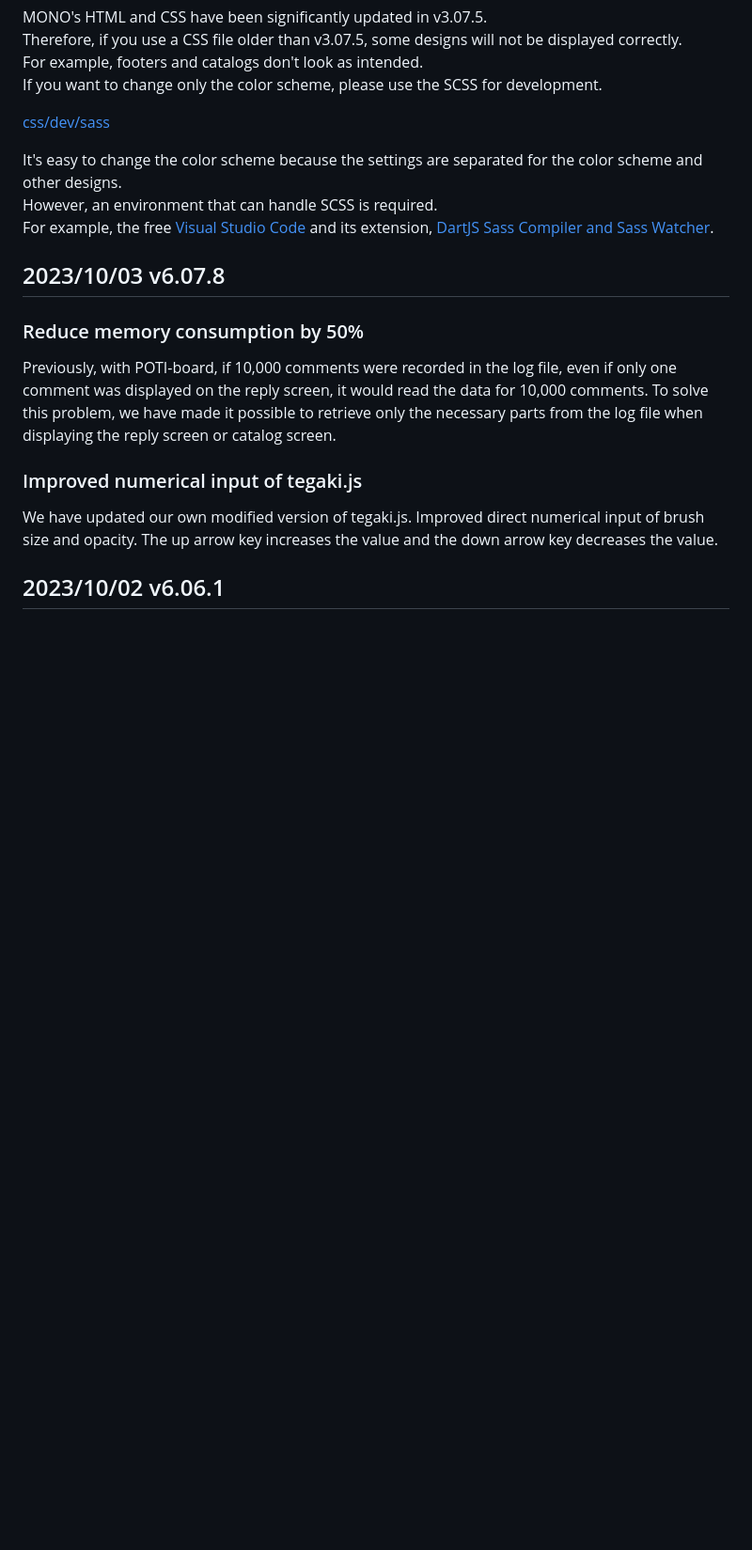
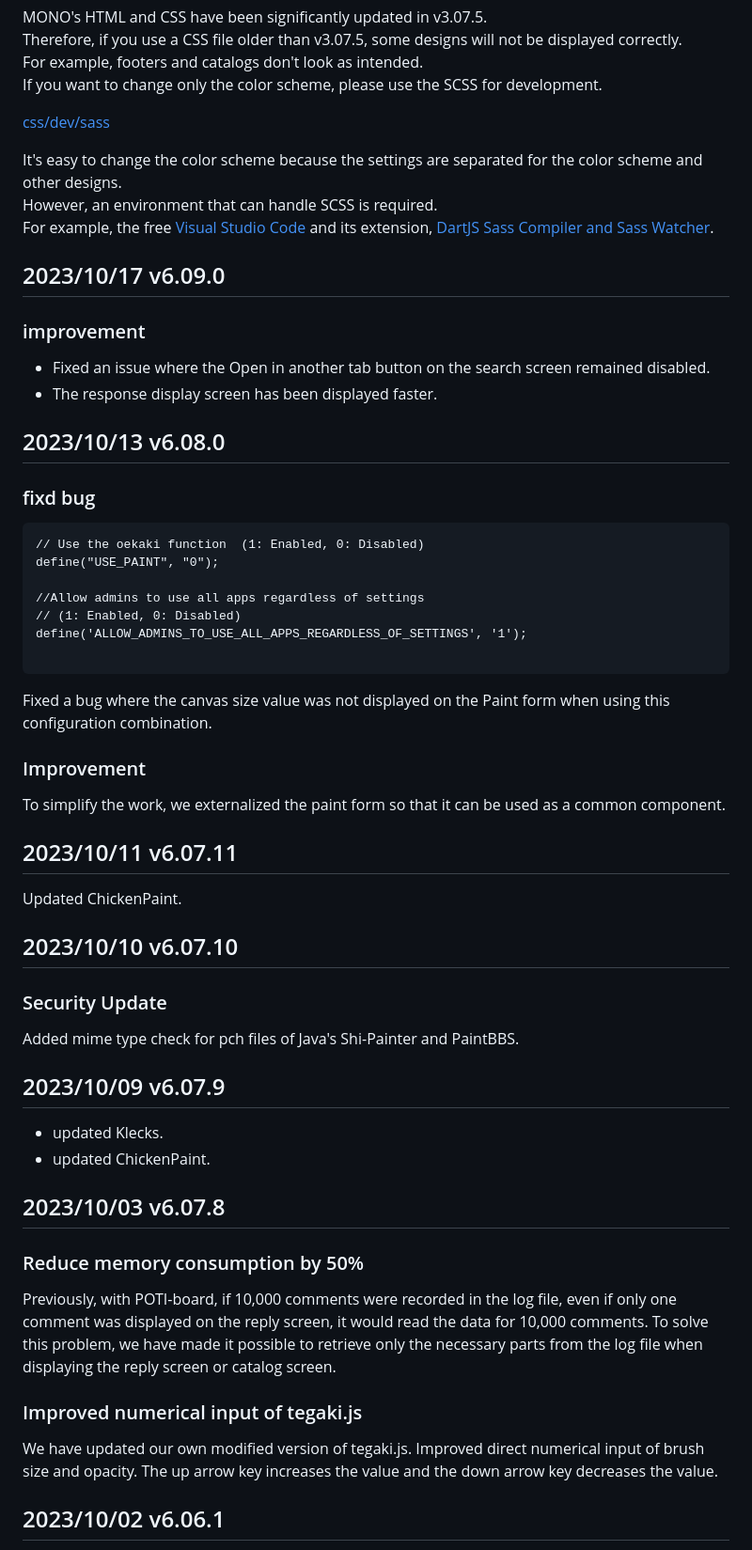
Before and after one commit to satopian/poti-kaini-EN, a Markdown page: README.md, the part around the change. Shown at 94% size. Drawn GitHub-style; blank space fills up the shorter version.

````diff
--- a/README.md
+++ b/README.md
@@ -41,6 +41,39 @@ If you want to change only the color scheme, please use the SCSS for development
 It's easy to change the color scheme because the settings are separated for the color scheme and other designs.
 However, an environment that can handle SCSS is required.
 For example, the free [Visual Studio Code](https://azure.microsoft.com/en-us/products/visual-studio-code/) and its extension, [DartJS Sass Compiler and Sass Watcher](https://marketplace.visualstudio.com/items?itemName=codelios.dartsass).
+
+## 2023/10/17 v6.09.0
+
+### improvement
+- Fixed an issue where the Open in another tab button on the search screen remained disabled.
+- The response display screen has been displayed faster.
+
+## 2023/10/13 v6.08.0
+### fixd bug
+```
+// Use the oekaki function  (1: Enabled, 0: Disabled)
+define("USE_PAINT", "0");
+
+//Allow admins to use all apps regardless of settings
+// (1: Enabled, 0: Disabled)
+define('ALLOW_ADMINS_TO_USE_ALL_APPS_REGARDLESS_OF_SETTINGS', '1');
+
+```
+Fixed a bug where the canvas size value was not displayed on the Paint form when using this configuration combination.
+### Improvement
+
+To simplify the work, we externalized the paint form so that it can be used as a common component.
+
+## 2023/10/11 v6.07.11
+Updated ChickenPaint.
+
+## 2023/10/10 v6.07.10
+### Security Update
+Added mime type check for pch files of Java's Shi-Painter and PaintBBS.
+
+## 2023/10/09 v6.07.9
+- updated Klecks.
+- updated ChickenPaint.
 
 ## 2023/10/03 v6.07.8
 ### Reduce memory consumption by 50%
````
